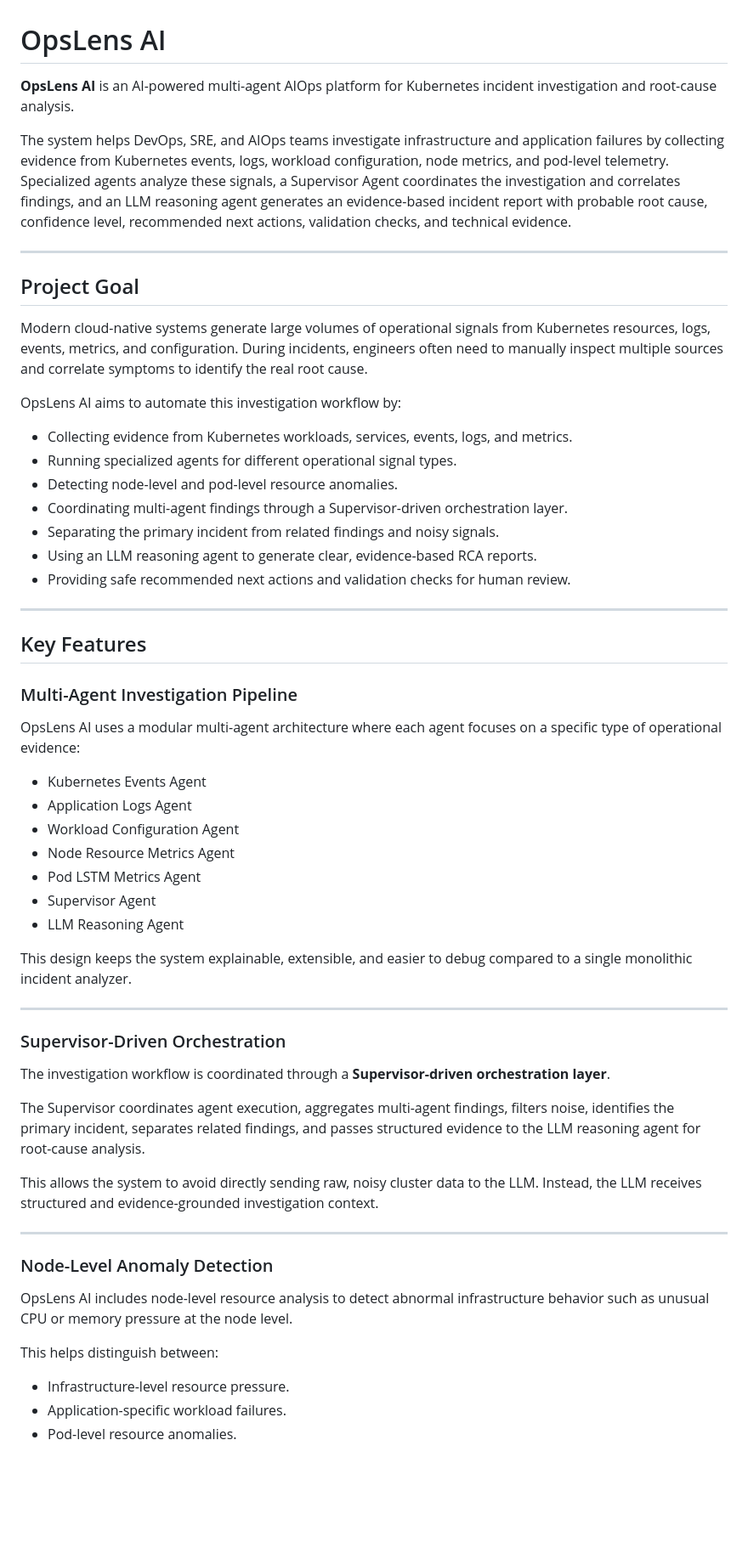
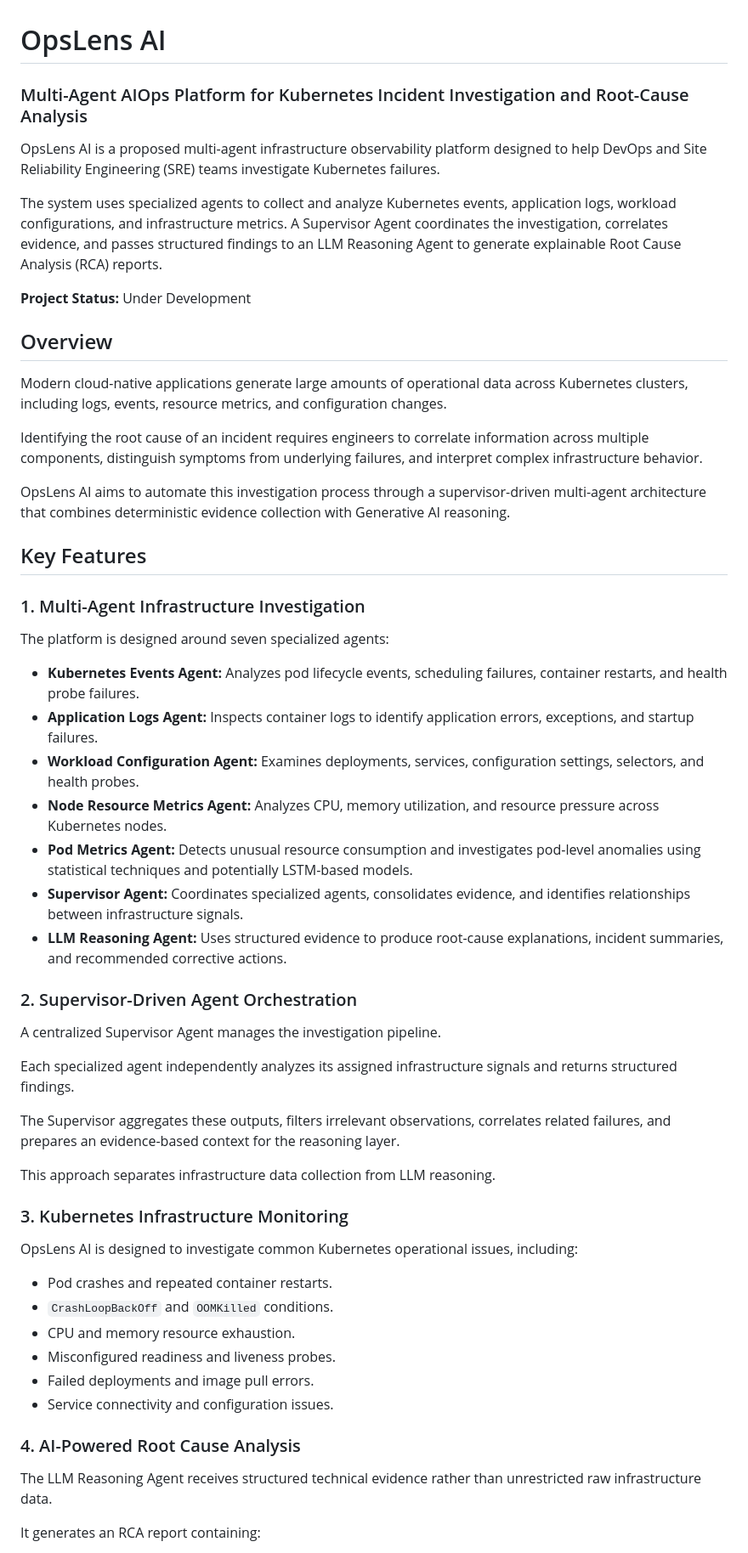
Before and after one commit to Kanishk-blip/Multi-Agent-AI-Platform-for-Kubernetes-Incident-Detection-Root-Cause-Analysis, a Markdown page: README.md, the part around one of its changes. Shown at 85% size. Drawn GitHub-style; blank space fills up the shorter version.

Commit message:
Revise README for improved clarity and organization
Updated project description and structure for clarity and detail.

```diff
--- a/README.md
+++ b/README.md
@@ -1,62 +1,59 @@
 # OpsLens AI
 
-**OpsLens AI** is an AI-powered multi-agent AIOps platform for Kubernetes incident investigation and root-cause analysis.
+### Multi-Agent AIOps Platform for Kubernetes Incident Investigation and Root-Cause Analysis
 
-The system helps DevOps, SRE, and AIOps teams investigate infrastructure and application failures by collecting evidence from Kubernetes events, logs, workload configuration, node metrics, and pod-level telemetry. Specialized agents analyze these signals, a Supervisor Agent coordinates the investigation and correlates findings, and an LLM reasoning agent generates an evidence-based incident report with probable root cause, confidence level, recommended next actions, validation checks, and technical evidence.
+OpsLens AI is a proposed multi-agent infrastructure observability platform designed to help DevOps and Site Reliability Engineering (SRE) teams investigate Kubernetes failures.
 
----
+The system uses specialized agents to collect and analyze Kubernetes events, application logs, workload configurations, and infrastructure metrics. A Supervisor Agent coordinates the investigation, correlates evidence, and passes structured findings to an LLM Reasoning Agent to generate explainable Root Cause Analysis (RCA) reports.
 
-## Project Goal
+**Project Status:** Under Development
 
-Modern cloud-native systems generate large volumes of operational signals from Kubernetes resources, logs, events, metrics, and configuration. During incidents, engineers often need to manually inspect multiple sources and correlate symptoms to identify the real root cause.
+## Overview
 
-OpsLens AI aims to automate this investigation workflow by:
+Modern cloud-native applications generate large amounts of operational data across Kubernetes clusters, including logs, events, resource metrics, and configuration changes.
 
-* Collecting evidence from Kubernetes workloads, services, events, logs, and metrics.
-* Running specialized agents for different operational signal types.
-* Detecting node-level and pod-level resource anomalies.
-* Coordinating multi-agent findings through a Supervisor-driven orchestration layer.
-* Separating the primary incident from related findings and noisy signals.
-* Using an LLM reasoning agent to generate clear, evidence-based RCA reports.
-* Providing safe recommended next actions and validation checks for human review.
+Identifying the root cause of an incident requires engineers to correlate information across multiple components, distinguish symptoms from underlying failures, and interpret complex infrastructure behavior.
 
----
+OpsLens AI aims to automate this investigation process through a supervisor-driven multi-agent architecture that combines deterministic evidence collection with Generative AI reasoning.
 
 ## Key Features
 
-### Multi-Agent Investigation Pipeline
+### 1. Multi-Agent Infrastructure Investigation
 
-OpsLens AI uses a modular multi-agent architecture where each agent focuses on a specific type of operational evidence:
+The platform is designed around seven specialized agents:
 
-* Kubernetes Events Agent
-* Application Logs Agent
-* Workload Configuration Agent
-* Node Resource Metrics Agent
-* Pod LSTM Metrics Agent
-* Supervisor Agent
-* LLM Reasoning Agent
+- **Kubernetes Events Agent:** Analyzes pod lifecycle events, scheduling failures, container restarts, and health probe failures.
+- **Application Logs Agent:** Inspects container logs to identify application errors, exceptions, and startup failures.
+- **Workload Configuration Agent:** Examines deployments, services, configuration settings, selectors, and health probes.
+- **Node Resource Metrics Agent:** Analyzes CPU, memory utilization, and resource pressure across Kubernetes nodes.
+- **Pod Metrics Agent:** Detects unusual resource consumption and investigates pod-level anomalies using statistical techniques and potentially LSTM-based models.
+- **Supervisor Agent:** Coordinates specialized agents, consolidates evidence, and identifies relationships between infrastructure signals.
+- **LLM Reasoning Agent:** Uses structured evidence to produce root-cause explanations, incident summaries, and recommended corrective actions.
 
-This design keeps the system explainable, extensible, and easier to debug compared to a single monolithic incident analyzer.
+### 2. Supervisor-Driven Agent Orchestration
 
----
+A centralized Supervisor Agent manages the investigation pipeline.
 
-### Supervisor-Driven Orchestration
+Each specialized agent independently analyzes its assigned infrastructure signals and returns structured findings.
 
-The investigation workflow is coordinated through a **Supervisor-driven orchestration layer**.
+The Supervisor aggregates these outputs, filters irrelevant observations, correlates related failures, and prepares an evidence-based context for the reasoning layer.
 
-The Supervisor coordinates agent execution, aggregates multi-agent findings, filters noise, identifies the primary incident, separates related findings, and passes structured evidence to the LLM reasoning agent for root-cause analysis.
+This approach separates infrastructure data collection from LLM reasoning.
 
-This allows the system to avoid directly sending raw, noisy cluster data to the LLM. Instead, the LLM receives structured and evidence-grounded investigation context.
+### 3. Kubernetes Infrastructure Monitoring
 
----
+OpsLens AI is designed to investigate common Kubernetes operational issues, including:
 
-### Node-Level Anomaly Detection
+- Pod crashes and repeated container restarts.
+- `CrashLoopBackOff` and `OOMKilled` conditions.
+- CPU and memory resource exhaustion.
+- Misconfigured readiness and liveness probes.
+- Failed deployments and image pull errors.
+- Service connectivity and configuration issues.
 
-OpsLens AI includes node-level resource analysis to detect abnormal infrastructure behavior such as unusual CPU or memory pressure at the node level.
+### 4. AI-Powered Root Cause Analysis
 
-This helps distinguish between:
+The LLM Reasoning Agent receives structured technical evidence rather than unrestricted raw infrastructure data.
 
-* Infrastructure-level resource pressure.
-* Application-specific workload failures.
-* Pod-level resource anomalies.
+It generates an RCA report containing:
 
```
Also changed, not shown: other parts of README.md (+143 -212 lines).
